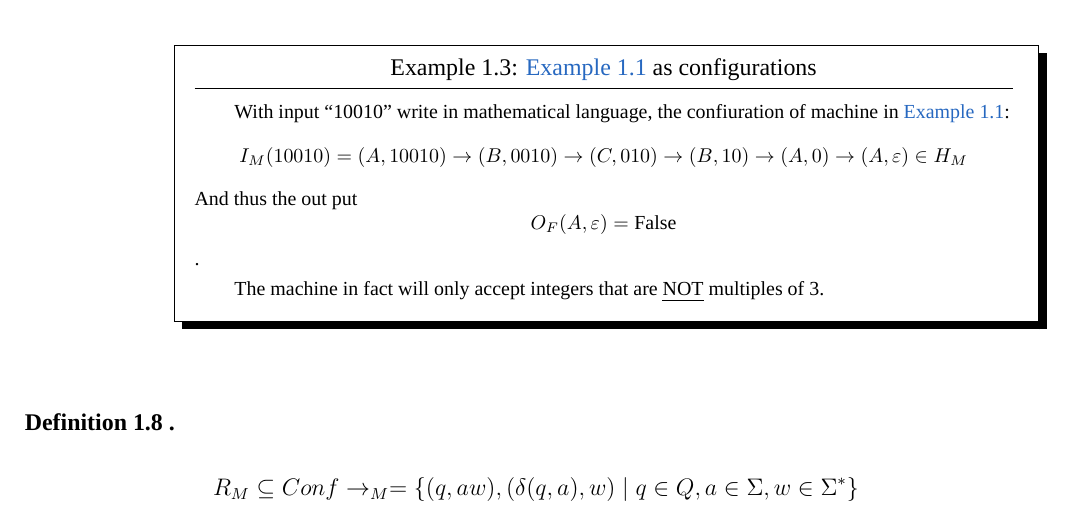
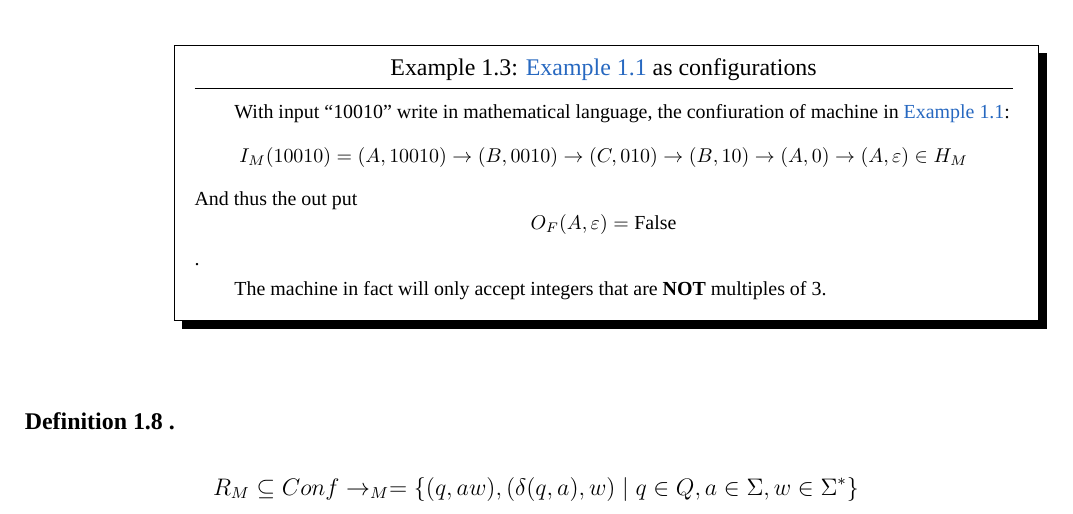
Before and after one commit to peachgo-/CSE105, a LaTeX document (Notes_CSE105.tex): part of page 5 of 6, cut so that both start at the same text. Compiled offline with XeLaTeX; a missing font is replaced by an installed copy or a similar font.

Commit message:
change emph style to bdseries

```diff
--- a/Notes_CSE105.tex
+++ b/Notes_CSE105.tex
@@ -202,13 +202,26 @@
 
 %% underline
 %%---------------------------------------------------------------------------
-\usepackage{ulem}
+% \usepackage{ulem}
 %% \uline{加下划线}
 %% \uwave{加波浪线}则是在文本下面加上波浪线。
 %% \sout{中间加横线}
 
 % \usepackage{CJKfntef}
 
+%% emphasize style
+%%---------------------------------------------------------------------------
+
+\makeatletter
+\DeclareRobustCommand{\em}{%
+    \@nomath\em
+    \if b\expandafter\@car\f@series\@nil \normalfont
+    \else \bfseries
+    \fi
+}
+\makeatother
+
+% \DeclareTextFontCommand{\emph}{\em}
 
 %% convert terms into Chinese;
 %%---------------------------------------------------------------------------
```
Also changed, not shown: Notes_CSE105.tex (2 more changed lines). Lines whose indentation alone changed are shown as unchanged.
